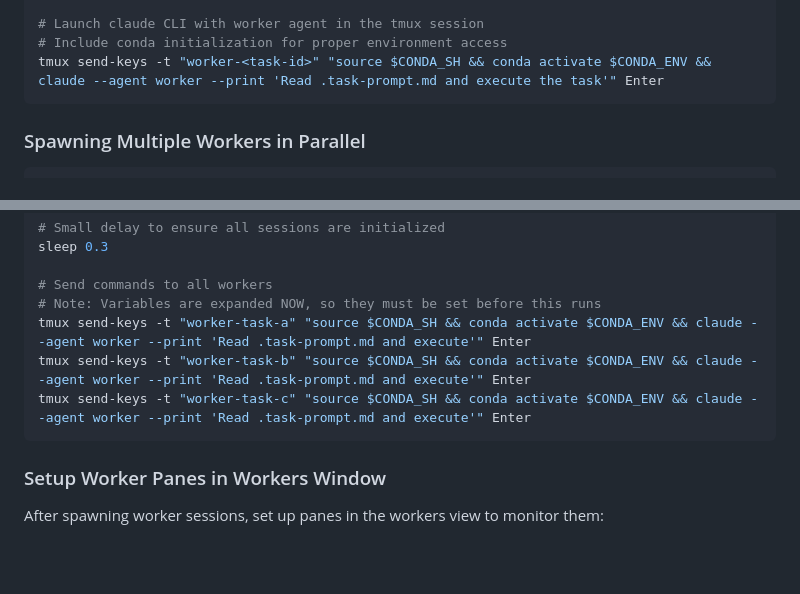
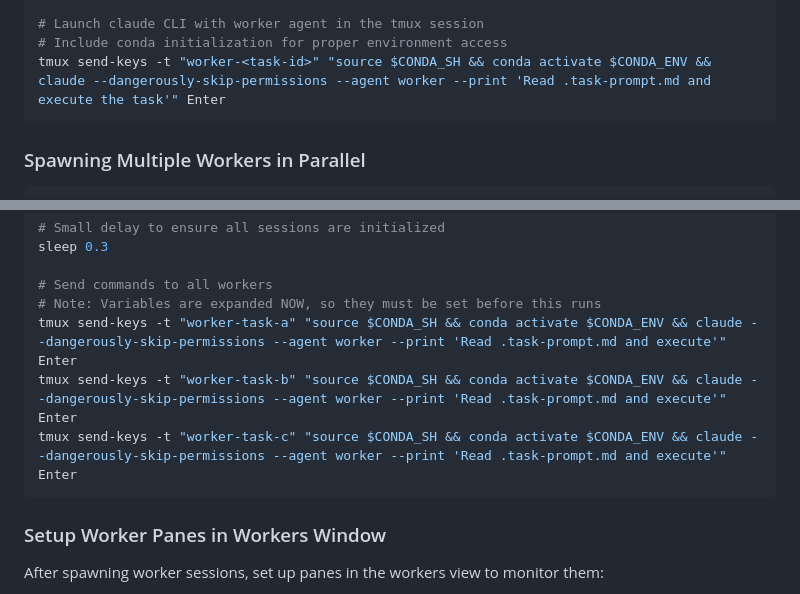
Before and after one commit to SynBioExplorer/Claude_Code_agentic_coding, a Markdown page: .claude/agents/supervisor.md, 2 parts joined by grey strips. Drawn GitHub-style; blank space fills up the shorter version.

Commit message:
Add --dangerously-skip-permissions to worker spawn commands
Without this flag, claude --print may silently wait for permission
prompts that can't be answered in headless mode.

````diff
--- a/.claude/agents/supervisor.md
+++ b/.claude/agents/supervisor.md
@@ -233,7 +233,7 @@ EOF
 
 # Launch claude CLI with worker agent in the tmux session
 # Include conda initialization for proper environment access
-tmux send-keys -t "worker-<task-id>" "source $CONDA_SH && conda activate $CONDA_ENV && claude --agent worker --print 'Read .task-prompt.md and execute the task'" Enter
+tmux send-keys -t "worker-<task-id>" "source $CONDA_SH && conda activate $CONDA_ENV && claude --dangerously-skip-permissions --agent worker --print 'Read .task-prompt.md and execute the task'" Enter
 ```
 
 ### Spawning Multiple Workers in Parallel
@@ -252,9 +252,9 @@ sleep 0.3
 
 # Send commands to all workers
 # Note: Variables are expanded NOW, so they must be set before this runs
-tmux send-keys -t "worker-task-a" "source $CONDA_SH && conda activate $CONDA_ENV && claude --agent worker --print 'Read .task-prompt.md and execute'" Enter
-tmux send-keys -t "worker-task-b" "source $CONDA_SH && conda activate $CONDA_ENV && claude --agent worker --print 'Read .task-prompt.md and execute'" Enter
-tmux send-keys -t "worker-task-c" "source $CONDA_SH && conda activate $CONDA_ENV && claude --agent worker --print 'Read .task-prompt.md and execute'" Enter
+tmux send-keys -t "worker-task-a" "source $CONDA_SH && conda activate $CONDA_ENV && claude --dangerously-skip-permissions --agent worker --print 'Read .task-prompt.md and execute'" Enter
+tmux send-keys -t "worker-task-b" "source $CONDA_SH && conda activate $CONDA_ENV && claude --dangerously-skip-permissions --agent worker --print 'Read .task-prompt.md and execute'" Enter
+tmux send-keys -t "worker-task-c" "source $CONDA_SH && conda activate $CONDA_ENV && claude --dangerously-skip-permissions --agent worker --print 'Read .task-prompt.md and execute'" Enter
 ```
 
 ### Setup Worker Panes in Workers Window
````
